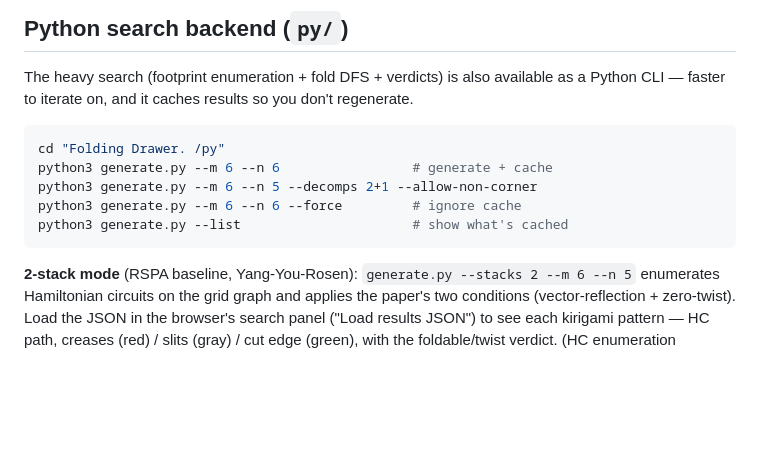
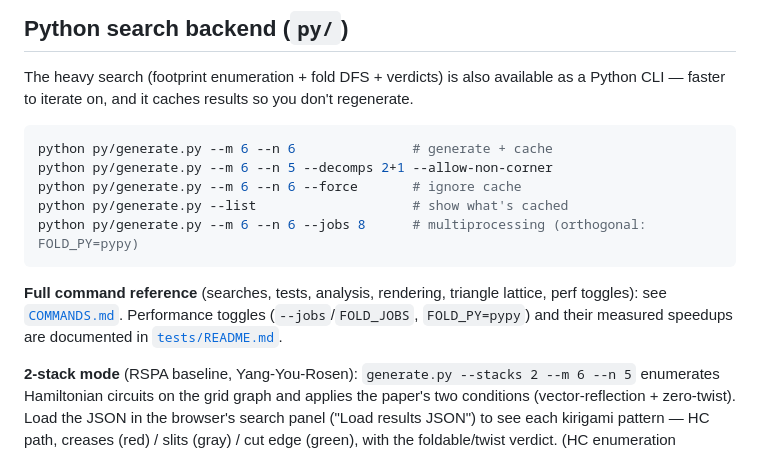
Before and after one commit to curryfarmer/3-stack-foldability, a Markdown page: README.md, the part around the change. GitHub-like rendering; blank space fills up the shorter version.

````diff
--- a/README.md
+++ b/README.md
@@ -19,12 +19,16 @@ The heavy search (footprint enumeration + fold DFS + verdicts) is also available
 Python CLI — faster to iterate on, and it caches results so you don't regenerate.
 
 ```bash
-cd "Folding Drawer. /py"
-python3 generate.py --m 6 --n 6                 # generate + cache
-python3 generate.py --m 6 --n 5 --decomps 2+1 --allow-non-corner
-python3 generate.py --m 6 --n 6 --force         # ignore cache
-python3 generate.py --list                      # show what's cached
+python py/generate.py --m 6 --n 6               # generate + cache
+python py/generate.py --m 6 --n 5 --decomps 2+1 --allow-non-corner
+python py/generate.py --m 6 --n 6 --force       # ignore cache
+python py/generate.py --list                    # show what's cached
+python py/generate.py --m 6 --n 6 --jobs 8      # multiprocessing (orthogonal: FOLD_PY=pypy)
 ```
+
+**Full command reference** (searches, tests, analysis, rendering, triangle lattice, perf toggles):
+see [`COMMANDS.md`](COMMANDS.md). Performance toggles (`--jobs`/`FOLD_JOBS`, `FOLD_PY=pypy`) and
+their measured speedups are documented in [`tests/README.md`](tests/README.md).
 
 **2-stack mode** (RSPA baseline, Yang-You-Rosen): `generate.py --stacks 2 --m 6 --n 5`
 enumerates Hamiltonian circuits on the grid graph and applies the paper's two conditions
````
Also changed, not shown: COMMANDS.md (added, +178 -0 lines).
